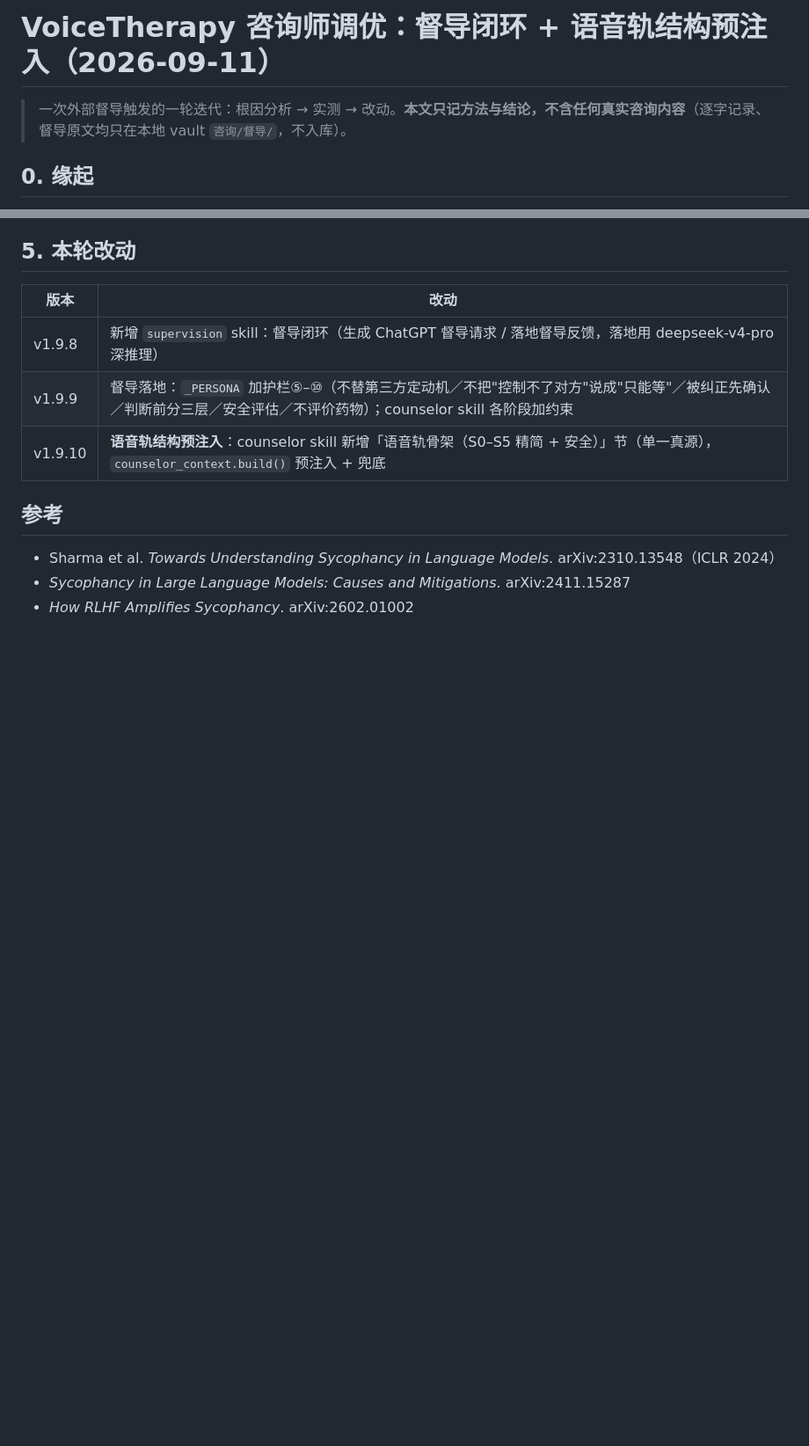
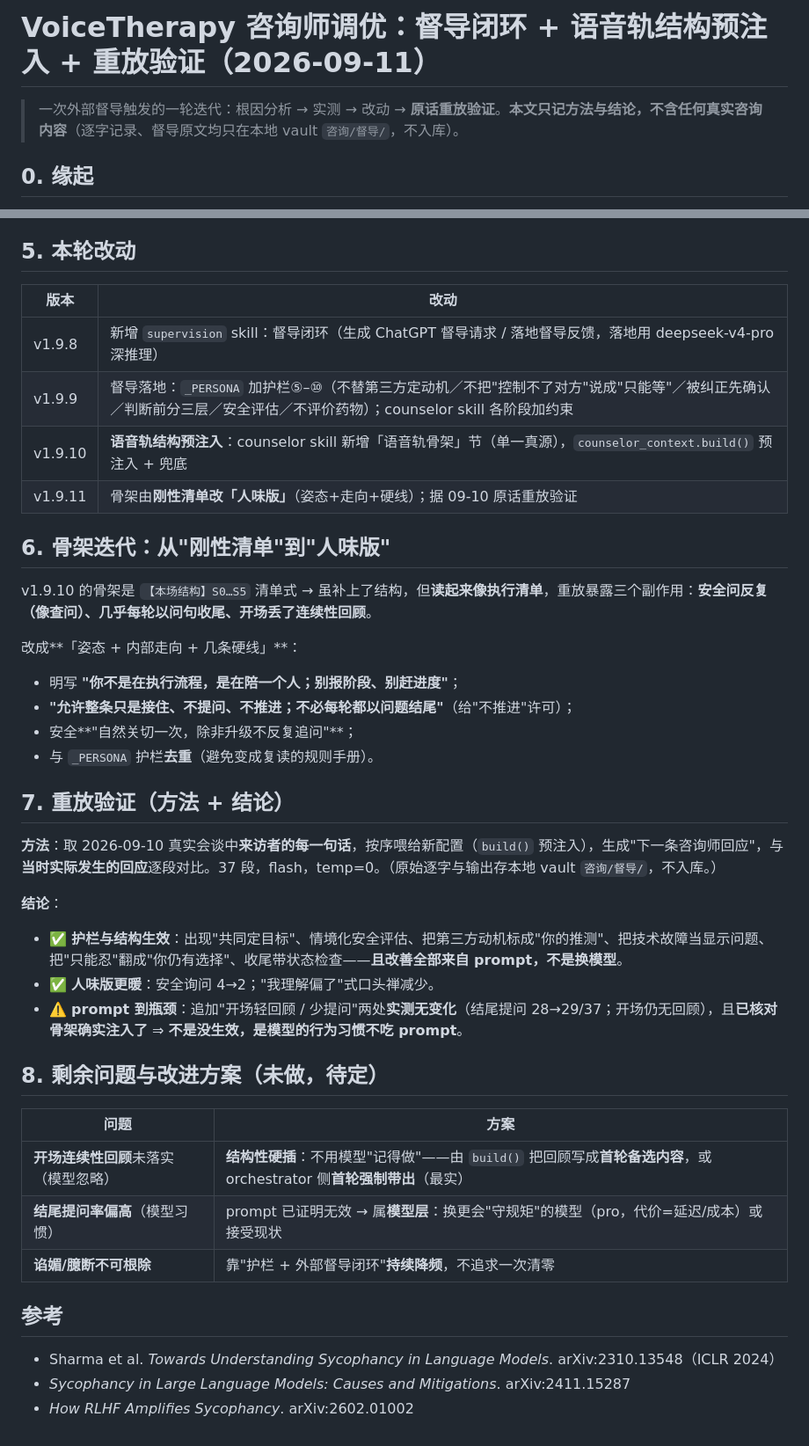
Before and after one commit to jeffhangithub/VoiceTherapy, a Markdown page: VoiceTherapy_咨询师调优分析.md, 2 parts joined by grey strips. Shown at 88% size. Drawn GitHub-style; blank space fills up the shorter version.

Commit message:
docs: record skeleton iteration + replay verification + remaining plan
- §6 骨架迭代：刚性清单 -> 人味版（姿态+走向+硬线）及其理由
- §7 重放验证：09-10 原话逐段对比；护栏/结构生效、prompt 到瓶颈
- §8 剩余问题与改进方案：结构性硬插开场回顾 / 模型层负责提问率 / 督导闭环降频
- title/scope updated

```diff
--- a/VoiceTherapy_咨询师调优分析.md
+++ b/VoiceTherapy_咨询师调优分析.md
@@ -1,6 +1,6 @@
-# VoiceTherapy 咨询师调优：督导闭环 + 语音轨结构预注入（2026-09-11）
+# VoiceTherapy 咨询师调优：督导闭环 + 语音轨结构预注入 + 重放验证（2026-09-11）
 
-> 一次外部督导触发的一轮迭代：根因分析 → 实测 → 改动。**本文只记方法与结论，不含任何真实咨询内容**（逐字记录、督导原文均只在本地 vault `咨询/督导/`，不入库）。
+> 一次外部督导触发的一轮迭代：根因分析 → 实测 → 改动 → **原话重放验证**。**本文只记方法与结论，不含任何真实咨询内容**（逐字记录、督导原文均只在本地 vault `咨询/督导/`，不入库）。
 
 ## 0. 缘起
 外部督导（由 ChatGPT 出意见，见 `supervision` skill）指出 AI 咨询师的问题：**解释快于澄清、替第三方定动机、未形成共同工作目标、缺家庭/儿童安全评估、把猜测当事实**。本轮回答两个问题：**为什么会这样？改哪里？**
@@ -34,7 +34,32 @@
 |---|---|
 | v1.9.8 | 新增 `supervision` skill：督导闭环（生成 ChatGPT 督导请求 / 落地督导反馈，落地用 deepseek-v4-pro 深推理） |
 | v1.9.9 | 督导落地：`_PERSONA` 加护栏⑤–⑩（不替第三方定动机／不把"控制不了对方"说成"只能等"／被纠正先确认／判断前分三层／安全评估／不评价药物）；counselor skill 各阶段加约束 |
-| v1.9.10 | **语音轨结构预注入**：counselor skill 新增「语音轨骨架（S0–S5 精简 + 安全）」节（单一真源），`counselor_context.build()` 预注入 + 兜底 |
+| v1.9.10 | **语音轨结构预注入**：counselor skill 新增「语音轨骨架」节（单一真源），`counselor_context.build()` 预注入 + 兜底 |
+| v1.9.11 | 骨架由**刚性清单改「人味版」**（姿态+走向+硬线）；据 09-10 原话重放验证 |
+
+## 6. 骨架迭代：从"刚性清单"到"人味版"
+v1.9.10 的骨架是 `【本场结构】S0…S5` 清单式 → 虽补上了结构，但**读起来像执行清单**，重放暴露三个副作用：**安全问反复（像查问）、几乎每轮以问句收尾、开场丢了连续性回顾**。
+
+改成**「姿态 + 内部走向 + 几条硬线」**：
+- 明写 **"你不是在执行流程，是在陪一个人；别报阶段、别赶进度"**；
+- **"允许整条只是接住、不提问、不推进；不必每轮都以问题结尾"**（给"不推进"许可）；
+- 安全**"自然关切一次，除非升级不反复追问"**；
+- 与 `_PERSONA` 护栏**去重**（避免变成复读的规则手册）。
+
+## 7. 重放验证（方法 + 结论）
+**方法**：取 2026-09-10 真实会谈中**来访者的每一句话**，按序喂给新配置（`build()` 预注入），生成"下一条咨询师回应"，与**当时实际发生的回应**逐段对比。37 段，flash，temp=0。（原始逐字与输出存本地 vault `咨询/督导/`，不入库。）
+
+**结论**：
+- ✅ **护栏与结构生效**：出现"共同定目标"、情境化安全评估、把第三方动机标成"你的推测"、把技术故障当显示问题、把"只能忍"翻成"你仍有选择"、收尾带状态检查——**且改善全部来自 prompt，不是换模型**。
+- ✅ **人味版更暖**：安全询问 4→2；"我理解偏了"式口头禅减少。
+- ⚠️ **prompt 到瓶颈**：追加"开场轻回顾 / 少提问"两处**实测无变化**（结尾提问 28→29/37；开场仍无回顾），且**已核对骨架确实注入了** ⇒ **不是没生效，是模型的行为习惯不吃 prompt**。
+
+## 8. 剩余问题与改进方案（未做，待定）
+| 问题 | 方案 |
+|---|---|
+| **开场连续性回顾**未落实（模型忽略） | **结构性硬插**：不用模型"记得做"——由 `build()` 把回顾写成**首轮备选内容**，或 orchestrator 侧**首轮强制带出**（最实） |
+| **结尾提问率偏高**（模型习惯） | prompt 已证明无效 → 属**模型层**：换更会"守规矩"的模型（pro，代价=延迟/成本）或接受现状 |
+| **谄媚/臆断不可根除** | 靠"护栏 + 外部督导闭环"**持续降频**，不追求一次清零 |
 
 ## 参考
 - Sharma et al. *Towards Understanding Sycophancy in Language Models*. arXiv:2310.13548（ICLR 2024）
```
